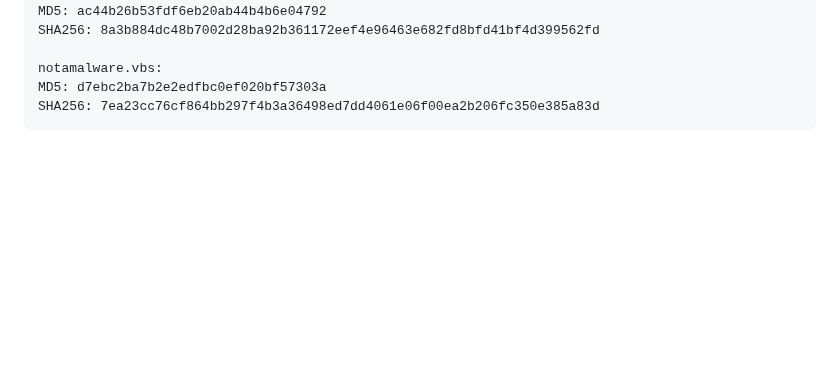
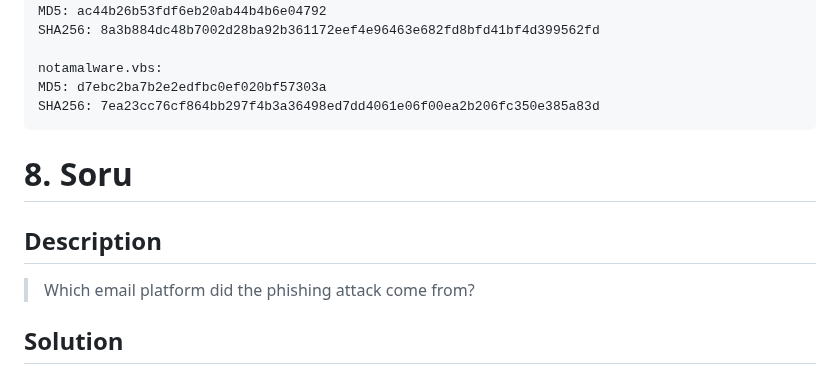
Before and after one commit to jackalkarlos/CTF-Writeups-and-Scripts, a Markdown page: ADEO DFIR ChupaCubra/README.md, the part around the change. GitHub-like rendering; blank space fills up the shorter version.

````diff
--- a/ADEO DFIR ChupaCubra/README.md
+++ b/ADEO DFIR ChupaCubra/README.md
@@ -653,3 +653,10 @@ notamalware.vbs:
 MD5: d7ebc2ba7b2e2edfbc0ef020bf57303a
 SHA256: 7ea23cc76cf864bb297f4b3a36498ed7dd4061e06f00ea2b206fc350e385a83d
 ```
+
+# 8. Soru
+
+## Description
+> Which email platform did the phishing attack come from?
+
+## Solution
````
